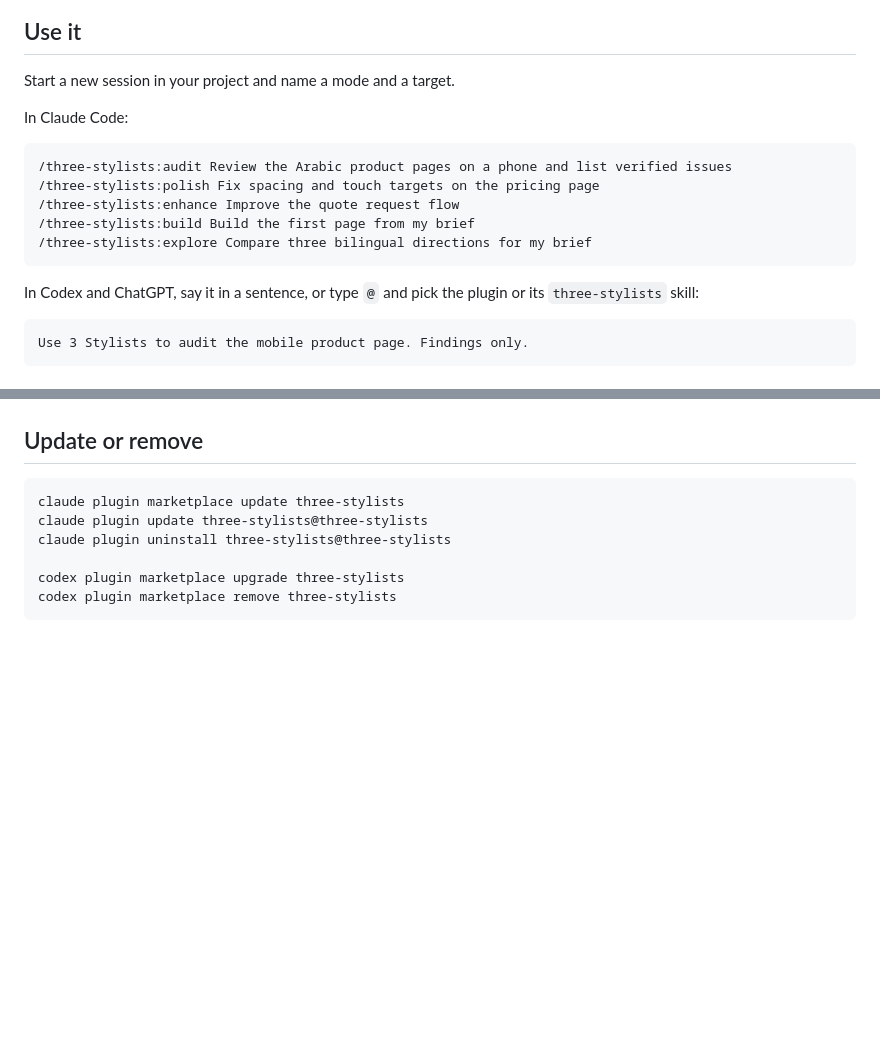
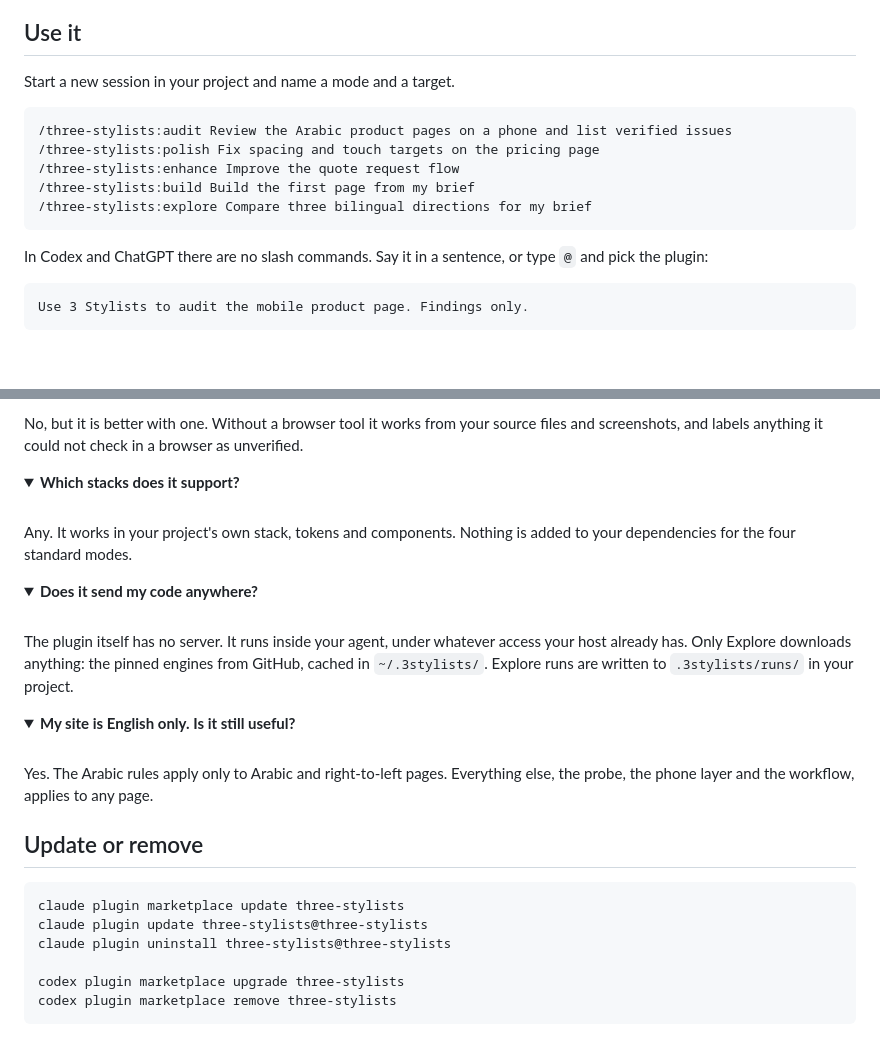
Before and after one commit to Mohamad-MG/3-stylists, a Markdown page: README.md, 2 parts joined by grey strips. Drawn GitHub-style; folded sections open; blank space fills up the shorter version.

```diff
--- a/README.md
+++ b/README.md
@@ -36,8 +66,6 @@ A workspace admin imports the repository once: **Admin Console → Plugins → A
 
 Start a new session in your project and name a mode and a target.
 
-In Claude Code:
-
 ~~~text
 /three-stylists:audit Review the Arabic product pages on a phone and list verified issues
 /three-stylists:polish Fix spacing and touch targets on the pricing page
@@ -46,7 +74,7 @@ In Claude Code:
 /three-stylists:explore Compare three bilingual directions for my brief
 ~~~
 
-In Codex and ChatGPT, say it in a sentence, or type `@` and pick the plugin or its `three-stylists` skill:
+In Codex and ChatGPT there are no slash commands. Say it in a sentence, or type `@` and pick the plugin:
 
 ~~~text
 Use 3 Stylists to audit the mobile product page. Findings only.
@@ -120,3 +181,30 @@ Explore needs git, Node.js 22+, Chrome or Chromium, and a host with subagents. T
+No, but it is better with one. Without a browser tool it works from your source files and screenshots, and labels anything it could not check in a browser as unverified.
+
+</details>
+
+<details>
+<summary><b>Which stacks does it support?</b></summary>
+<br>
+
+Any. It works in your project's own stack, tokens and components. Nothing is added to your dependencies for the four standard modes.
+
+</details>
+
+<details>
+<summary><b>Does it send my code anywhere?</b></summary>
+<br>
+
+The plugin itself has no server. It runs inside your agent, under whatever access your host already has. Only Explore downloads anything: the pinned engines from GitHub, cached in `~/.3stylists/`. Explore runs are written to `.3stylists/runs/` in your project.
+
+</details>
+
+<details>
+<summary><b>My site is English only. Is it still useful?</b></summary>
+<br>
+
+Yes. The Arabic rules apply only to Arabic and right-to-left pages. Everything else, the probe, the phone layer and the workflow, applies to any page.
+
+</details>
 
 ## Update or remove
 
```
Also changed, not shown: other parts of README.md (+90 -23 lines), .github/assets/proof.png (added), 1 other file.
